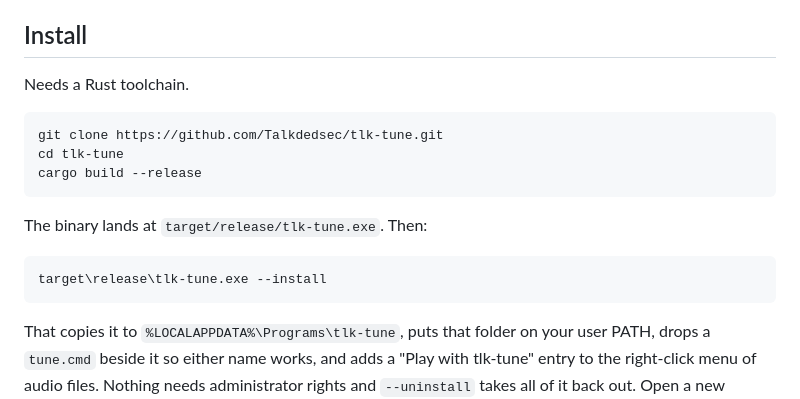
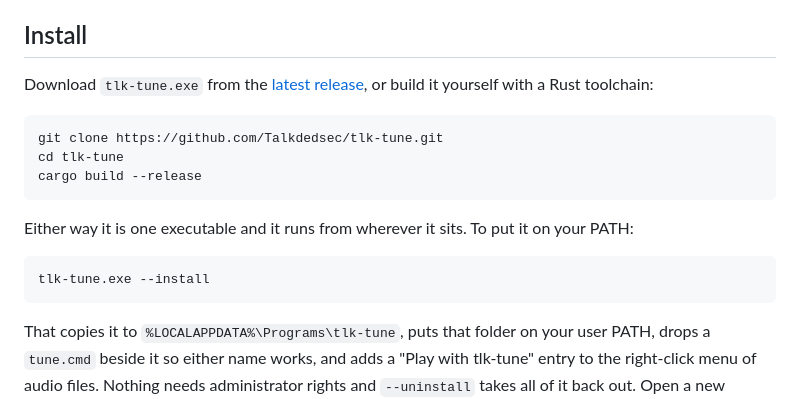
Before and after one commit to Talkdedsec/tlk-tune, a Markdown page: README.md, the part around the change. GitHub-like rendering.

Commit message:
point people at the built exe first
There is a release now, so a Rust toolchain is no longer the price of entry.

````diff
--- a/README.md
+++ b/README.md
@@ -72,7 +72,9 @@ And it folds down when the window is narrow:
 
 ## Install
 
-Needs a Rust toolchain.
+Download `tlk-tune.exe` from the
+[latest release](https://github.com/Talkdedsec/tlk-tune/releases/latest), or
+build it yourself with a Rust toolchain:
 
 ```
 git clone https://github.com/Talkdedsec/tlk-tune.git
@@ -80,10 +82,11 @@ cd tlk-tune
 cargo build --release
 ```
 
-The binary lands at `target/release/tlk-tune.exe`. Then:
+Either way it is one executable and it runs from wherever it sits. To put it
+on your PATH:
 
 ```
-target\release\tlk-tune.exe --install
+tlk-tune.exe --install
 ```
 
 That copies it to `%LOCALAPPDATA%\Programs\tlk-tune`, puts that folder on your
````
Also changed, not shown: README.tr.md (+6 -3 lines).
